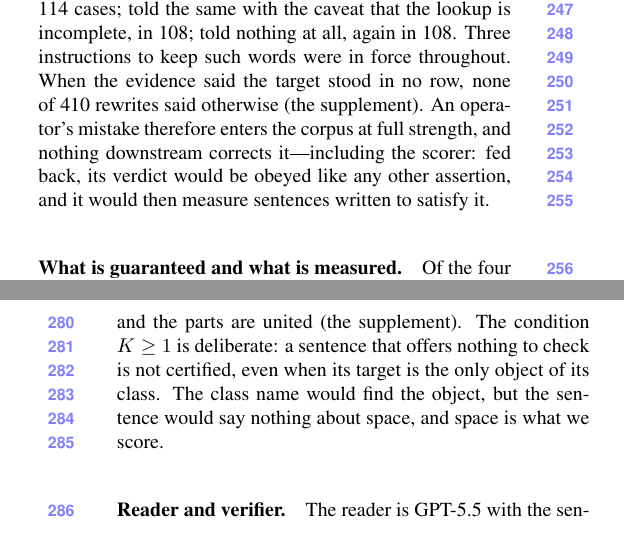
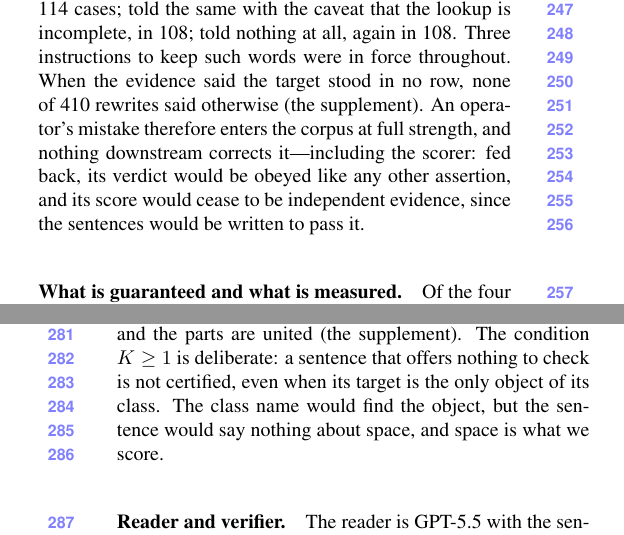
Before and after one commit to sujiez/Seshat-Star-paper, a LaTeX paper (main.tex, which reads sec/3_pipeline.tex): two parts of the columns of pages 4 and 5 of 7, joined at a grey line, cut so that both start at the same text. Compiled offline with pdfLaTeX.

Commit message:
sec/3: fed-back verdicts cost the score its independence; sec/6: reserve the tug-of-war line
Co-authored-by: Cursor <cursoragent@cursor.com>

```diff
--- a/sec/3_pipeline.tex
+++ b/sec/3_pipeline.tex
@@ -62,7 +62,7 @@ We run the pipeline over ScanRefer, Multi3DRefer, Nr3D and Sr3D in full, except
 Told that our label lookup found nothing in the scene for a word of the original sentence, the writer kept that word in 22 of 114 cases; told the same with the caveat that the lookup is incomplete, in 108; told nothing at all, again in 108.
 Three instructions to keep such words were in force throughout.
 When the evidence said the target stood in no row, none of 410 rewrites said otherwise (\supp{supp:writer}).
-An operator's mistake therefore enters the corpus at full strength, and nothing downstream corrects it---including the scorer: fed back, its verdict would be obeyed like any other assertion, and it would then measure sentences written to satisfy it.
+An operator's mistake therefore enters the corpus at full strength, and nothing downstream corrects it---including the scorer: fed back, its verdict would be obeyed like any other assertion, and its score would cease to be independent evidence, since the sentences would be written to pass it.
 
 \paragraph{What is guaranteed and what is measured.}
 Of the four properties in our title, one holds by construction.
```
Also changed, not shown: sec/6_model_results.tex (+4 -0 lines).
